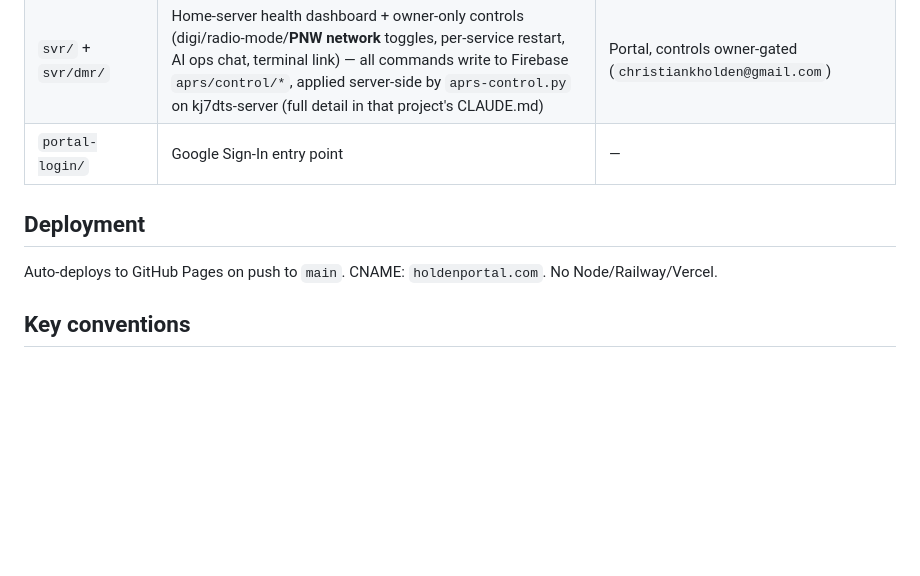
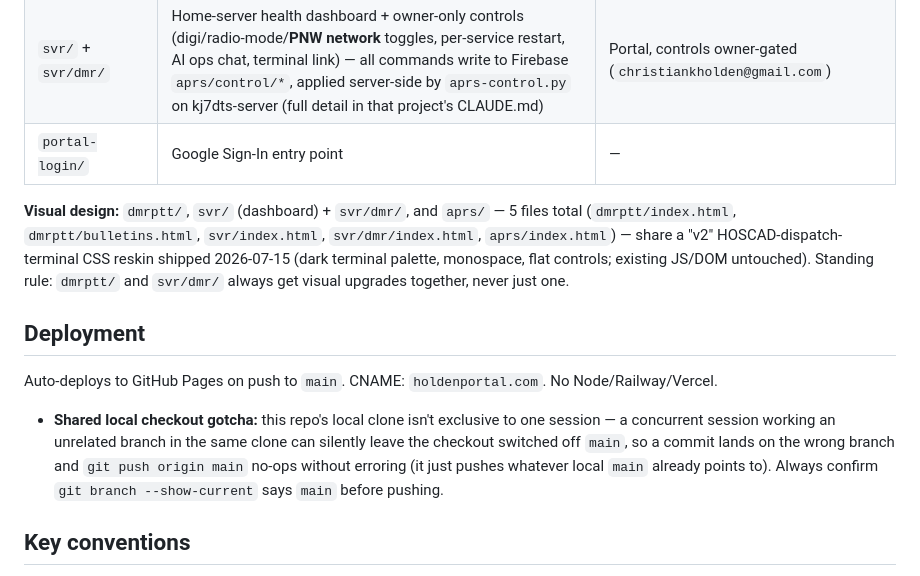
Before and after one commit to ckholden/Holden-nerd-portal, a Markdown page: CLAUDE.md, the part around the change. Rendered like a GitHub page; blank space fills up the shorter version.

Commit message:
Document the v2 redesign + shared-checkout gotcha in CLAUDE.md
Notes the 5-file HOSCAD reskin (dmrptt, svr, svr/dmr, aprs) and the
standing "always upgrade dmrptt + svr/dmr together" rule, plus a repo
gotcha found today: this local checkout isn't session-exclusive, so
always confirm `git branch --show-current` says main before pushing.

```diff
--- a/CLAUDE.md
+++ b/CLAUDE.md
@@ -39,9 +39,13 @@ Christian Holden's personal family hub at **holdenportal.com**. Static site on G
 | `svr/` + `svr/dmr/` | Home-server health dashboard + owner-only controls (digi/radio-mode/**PNW network** toggles, per-service restart, AI ops chat, terminal link) — all commands write to Firebase `aprs/control/*`, applied server-side by `aprs-control.py` on kj7dts-server (full detail in that project's CLAUDE.md) | Portal, controls owner-gated (`christiankholden@gmail.com`) |
 | `portal-login/` | Google Sign-In entry point | — |
 
+**Visual design:** `dmrptt/`, `svr/` (dashboard) + `svr/dmr/`, and `aprs/` — 5 files total (`dmrptt/index.html`, `dmrptt/bulletins.html`, `svr/index.html`, `svr/dmr/index.html`, `aprs/index.html`) — share a "v2" HOSCAD-dispatch-terminal CSS reskin shipped 2026-07-15 (dark terminal palette, monospace, flat controls; existing JS/DOM untouched). Standing rule: `dmrptt/` and `svr/dmr/` always get visual upgrades together, never just one.
+
 ## Deployment
 
 Auto-deploys to GitHub Pages on push to `main`. CNAME: `holdenportal.com`. No Node/Railway/Vercel.
+
+- **Shared local checkout gotcha:** this repo's local clone isn't exclusive to one session — a concurrent session working an unrelated branch in the same clone can silently leave the checkout switched off `main`, so a commit lands on the wrong branch and `git push origin main` no-ops without erroring (it just pushes whatever local `main` already points to). Always confirm `git branch --show-current` says `main` before pushing.
 
 ## Key conventions
 
```
